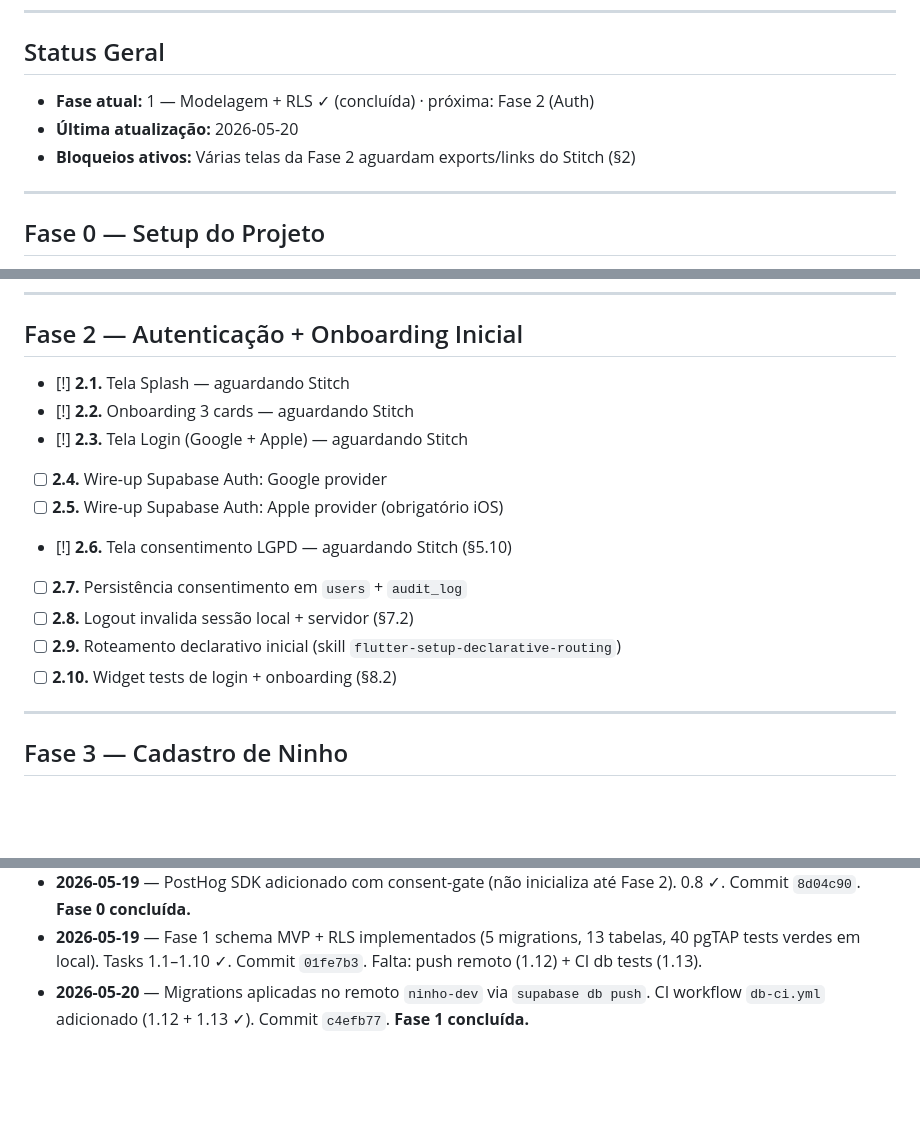
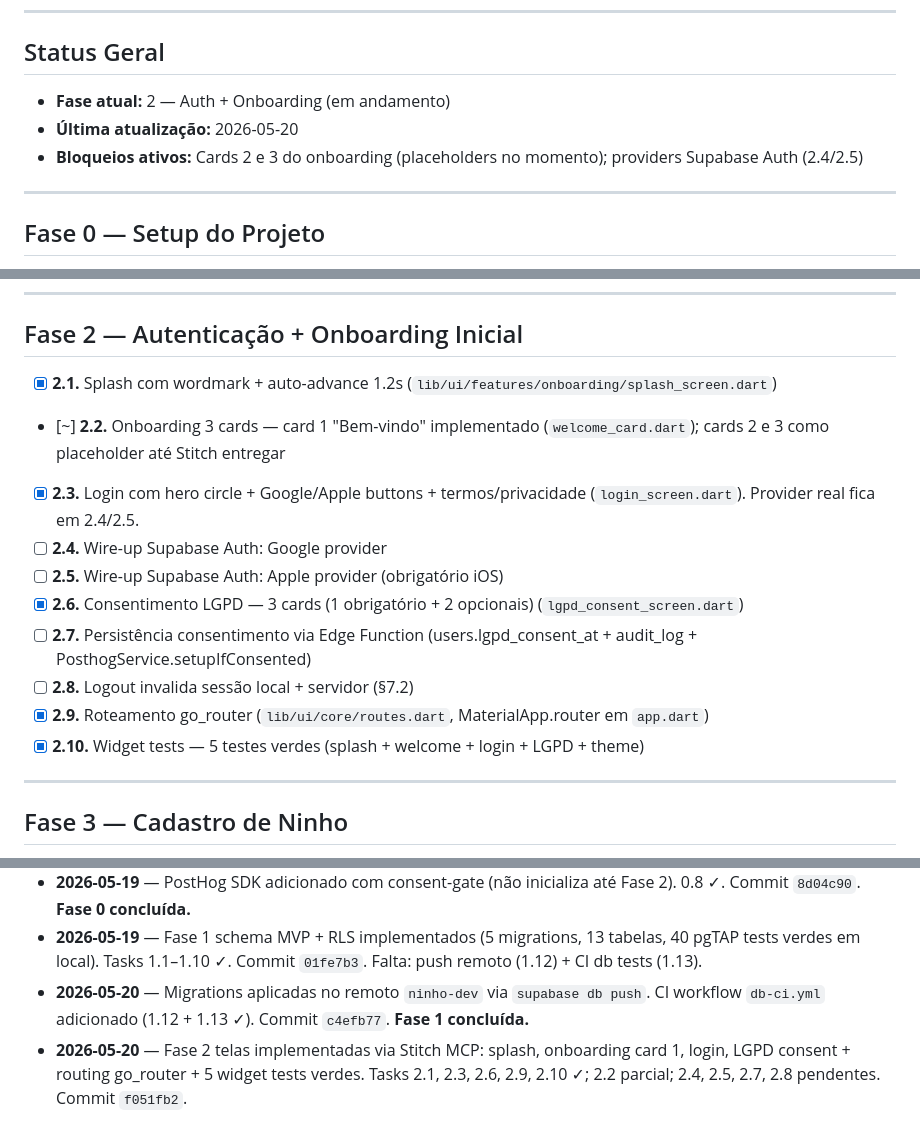
Before and after one commit to kadett-preto/ninho, a Markdown page: TASKS.md, 3 parts joined by grey strips. Drawn GitHub-style; blank space fills up the shorter version.

Commit message:
docs(tasks): update Fase 2 progress
5/10 ✓, 1 parcial (cards 2-3 aguardam Stitch), 4 pendentes
(providers + persistência + logout).

Co-Authored-By: Claude Opus 4.7 <noreply@anthropic.com>

```diff
--- a/TASKS.md
+++ b/TASKS.md
@@ -12,9 +12,9 @@
 
 ## Status Geral
 
-- **Fase atual:** 1 — Modelagem + RLS ✓ (concluída) · próxima: Fase 2 (Auth)
+- **Fase atual:** 2 — Auth + Onboarding (em andamento)
 - **Última atualização:** 2026-05-20
-- **Bloqueios ativos:** Várias telas da Fase 2 aguardam exports/links do Stitch (§2)
+- **Bloqueios ativos:** Cards 2 e 3 do onboarding (placeholders no momento); providers Supabase Auth (2.4/2.5)
 
 ---
 
@@ -56,16 +56,16 @@
 
 ## Fase 2 — Autenticação + Onboarding Inicial
 
-- [!] **2.1.** Tela Splash — aguardando Stitch
-- [!] **2.2.** Onboarding 3 cards — aguardando Stitch
-- [!] **2.3.** Tela Login (Google + Apple) — aguardando Stitch
+- [x] **2.1.** Splash com wordmark + auto-advance 1.2s (`lib/ui/features/onboarding/splash_screen.dart`)
+- [~] **2.2.** Onboarding 3 cards — card 1 "Bem-vindo" implementado (`welcome_card.dart`); cards 2 e 3 como placeholder até Stitch entregar
+- [x] **2.3.** Login com hero circle + Google/Apple buttons + termos/privacidade (`login_screen.dart`). Provider real fica em 2.4/2.5.
 - [ ] **2.4.** Wire-up Supabase Auth: Google provider
 - [ ] **2.5.** Wire-up Supabase Auth: Apple provider (obrigatório iOS)
-- [!] **2.6.** Tela consentimento LGPD — aguardando Stitch (§5.10)
-- [ ] **2.7.** Persistência consentimento em `users` + `audit_log`
+- [x] **2.6.** Consentimento LGPD — 3 cards (1 obrigatório + 2 opcionais) (`lgpd_consent_screen.dart`)
+- [ ] **2.7.** Persistência consentimento via Edge Function (users.lgpd_consent_at + audit_log + PosthogService.setupIfConsented)
 - [ ] **2.8.** Logout invalida sessão local + servidor (§7.2)
-- [ ] **2.9.** Roteamento declarativo inicial (skill `flutter-setup-declarative-routing`)
-- [ ] **2.10.** Widget tests de login + onboarding (§8.2)
+- [x] **2.9.** Roteamento go_router (`lib/ui/core/routes.dart`, MaterialApp.router em `app.dart`)
+- [x] **2.10.** Widget tests — 5 testes verdes (splash + welcome + login + LGPD + theme)
 
 ---
 
@@ -232,3 +232,4 @@
 - **2026-05-19** — PostHog SDK adicionado com consent-gate (não inicializa até Fase 2). 0.8 ✓. Commit `8d04c90`. **Fase 0 concluída.**
 - **2026-05-19** — Fase 1 schema MVP + RLS implementados (5 migrations, 13 tabelas, 40 pgTAP tests verdes em local). Tasks 1.1–1.10 ✓. Commit `01fe7b3`. Falta: push remoto (1.12) + CI db tests (1.13).
 - **2026-05-20** — Migrations aplicadas no remoto `ninho-dev` via `supabase db push`. CI workflow `db-ci.yml` adicionado (1.12 + 1.13 ✓). Commit `c4efb77`. **Fase 1 concluída.**
+- **2026-05-20** — Fase 2 telas implementadas via Stitch MCP: splash, onboarding card 1, login, LGPD consent + routing go_router + 5 widget tests verdes. Tasks 2.1, 2.3, 2.6, 2.9, 2.10 ✓; 2.2 parcial; 2.4, 2.5, 2.7, 2.8 pendentes. Commit `f051fb2`.
```
